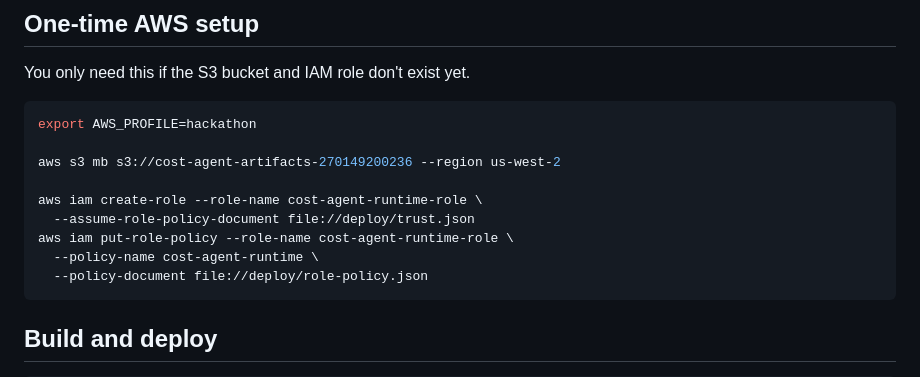
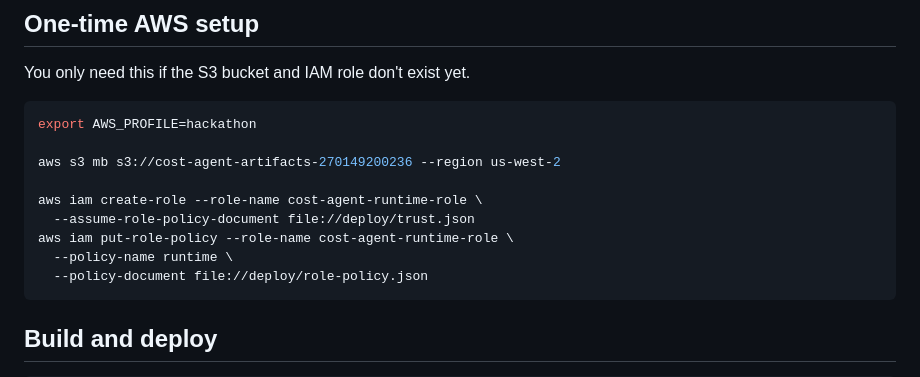
Before and after one commit to kartik-mudgal/cost-attribution, a Markdown page: README.md, the part around the change. GitHub-like rendering.

Commit message:
README: use the role's actual inline policy name (runtime)
Co-authored-by: Cursor <cursoragent@cursor.com>

````diff
--- a/README.md
+++ b/README.md
@@ -59,7 +59,7 @@ aws s3 mb s3://cost-agent-artifacts-270149200236 --region us-west-2
 aws iam create-role --role-name cost-agent-runtime-role \
   --assume-role-policy-document file://deploy/trust.json
 aws iam put-role-policy --role-name cost-agent-runtime-role \
-  --policy-name cost-agent-runtime \
+  --policy-name runtime \
   --policy-document file://deploy/role-policy.json
 ```
 
````
